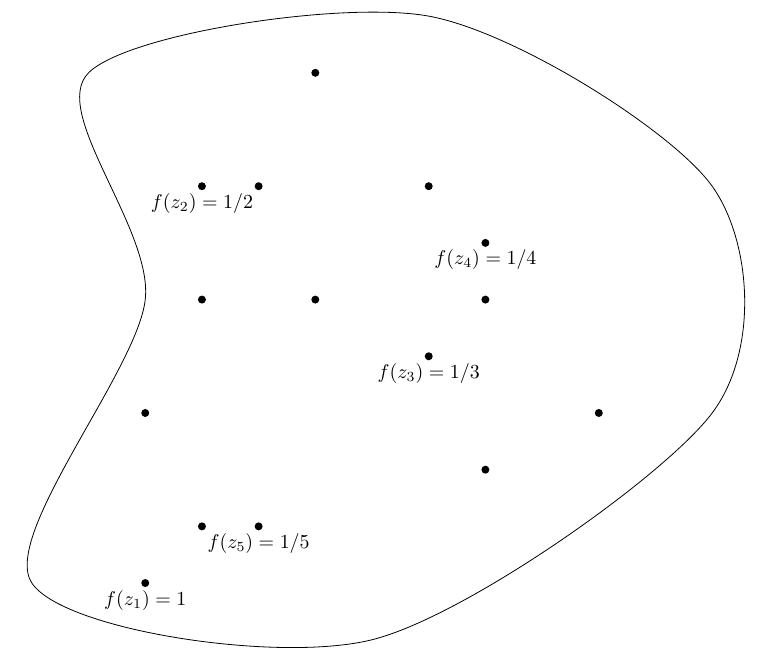
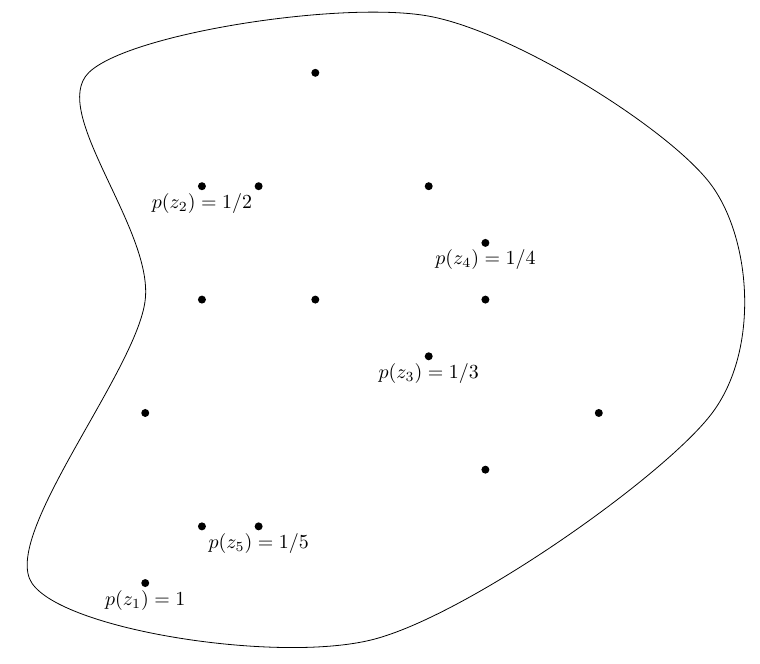
Before and after one commit to cherche/complex-analysis, a LaTeX figure (construction.tex): the whole page. Compiled offline with pdfLaTeX.

Commit message:
Corrected typo in Picard illustration

```diff
--- a/construction.tex
+++ b/construction.tex
@@ -29,11 +29,11 @@
 
 % a bunch of points to illustrate sequence construction
 \fill
-	(2,1) circle (2pt) node[anchor=north] {$f(z_1) = 1$}
-	(3,8) circle (2pt) node[anchor=north] {$f(z_2) = 1/2$}
-	(7,5) circle (2pt) node[anchor=north] {$f(z_3) = 1/3$}
-	(8,7) circle (2pt) node[anchor=north] {$f(z_4) = 1/4$}
-	(4,2) circle (2pt) node[anchor=north] {$f(z_5) = 1/5$}
+	(2,1) circle (2pt) node[anchor=north] {$p(z_1) = 1$}
+	(3,8) circle (2pt) node[anchor=north] {$p(z_2) = 1/2$}
+	(7,5) circle (2pt) node[anchor=north] {$p(z_3) = 1/3$}
+	(8,7) circle (2pt) node[anchor=north] {$p(z_4) = 1/4$}
+	(4,2) circle (2pt) node[anchor=north] {$p(z_5) = 1/5$}
 	(5,10) circle (2pt)
 	(3,6) circle (2pt)
 	(7,8) circle (2pt)
```
